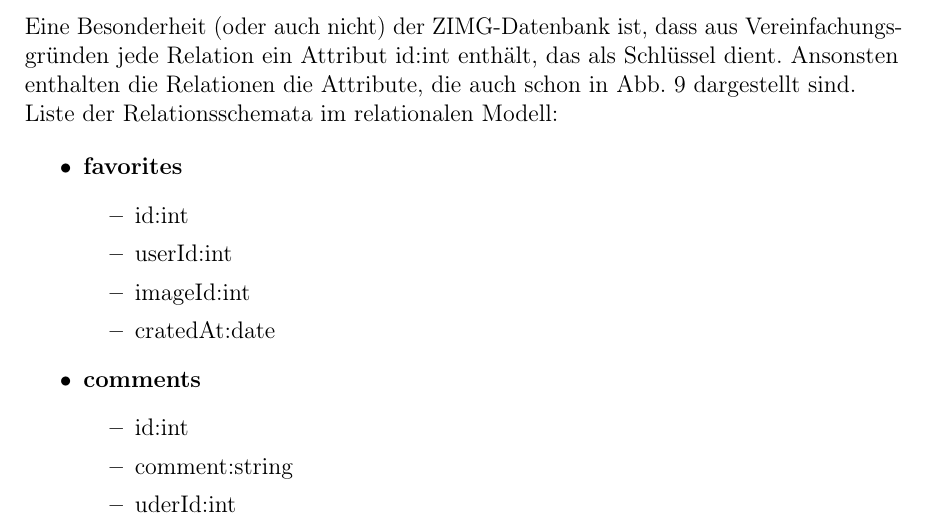
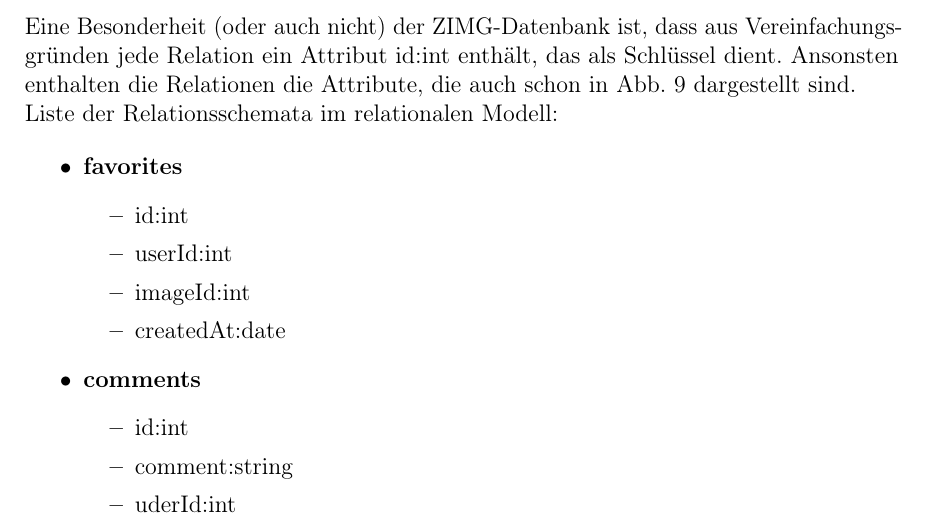
Before and after one commit to B-Stefan/ZIMG, a LaTeX document (documents/Documentation/20150810_Documentation_ZIMG_CP-SB-FJ-OS.tex): part of page 8 of 14, cut so that both start at the same text. Compiled offline with pdfLaTeX.

Commit message:
corrected mistake in .tex

```diff
--- a/documents/Documentation/20150810_Documentation_ZIMG_CP-SB-FJ-OS.tex
+++ b/documents/Documentation/20150810_Documentation_ZIMG_CP-SB-FJ-OS.tex
@@ -265,7 +265,7 @@ Liste der Relationsschemata im relationalen Modell:
 		\item id:int
 		\item userId:int
 		\item imageId:int
-		\item cratedAt:date
+		\item createdAt:date
 	\end{itemize}
 	\item \textbf{comments}
 	\begin{itemize}
```
